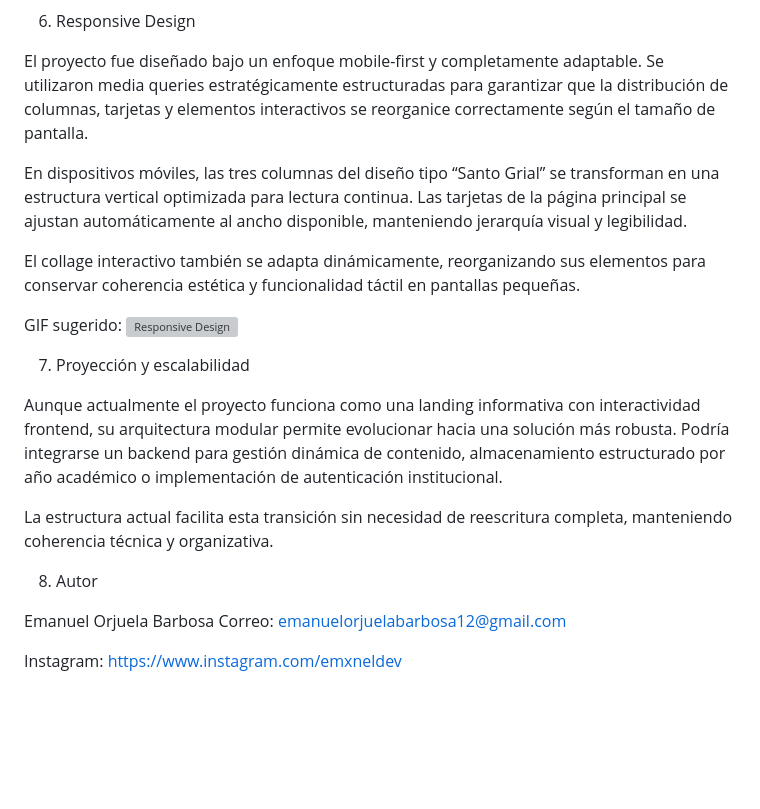
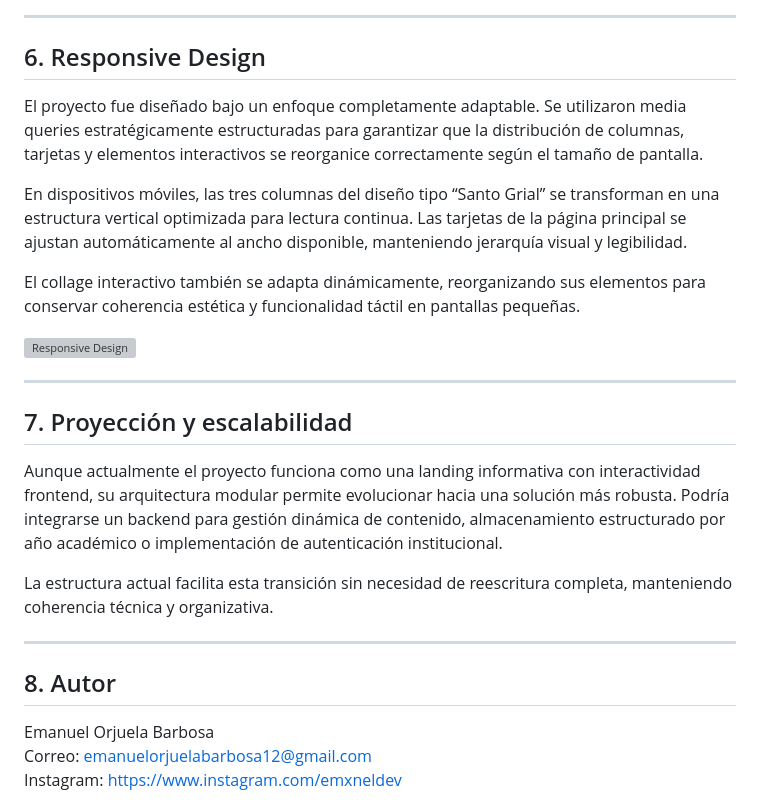
Before and after one commit to Eloxbdeveloper/Antonio-Villavicencio-School-Landing-Page, a Markdown page: README.md, the part around one of its changes. Rendered like a GitHub page; blank space fills up the shorter version; grey boxes are pictures that could not be loaded.

```diff
--- a/README.md
+++ b/README.md
@@ -63,27 +66,31 @@ GIF sugerido:
 ![Modo oscuro y paletas](./gifs/modo-oscuro-paletas.gif)
 
-6. Responsive Design
+---
 
-El proyecto fue diseñado bajo un enfoque mobile-first y completamente adaptable. Se utilizaron media queries estratégicamente estructuradas para garantizar que la distribución de columnas, tarjetas y elementos interactivos se reorganice correctamente según el tamaño de pantalla.
+## 6. Responsive Design
+
+El proyecto fue diseñado bajo un enfoque completamente adaptable. Se utilizaron media queries estratégicamente estructuradas para garantizar que la distribución de columnas, tarjetas y elementos interactivos se reorganice correctamente según el tamaño de pantalla.
 
 En dispositivos móviles, las tres columnas del diseño tipo “Santo Grial” se transforman en una estructura vertical optimizada para lectura continua. Las tarjetas de la página principal se ajustan automáticamente al ancho disponible, manteniendo jerarquía visual y legibilidad.
 
 El collage interactivo también se adapta dinámicamente, reorganizando sus elementos para conservar coherencia estética y funcionalidad táctil en pantallas pequeñas.
 
-GIF sugerido:
 ![Responsive Design](./gifs/responsive.gif)
 
-7. Proyección y escalabilidad
+---
+
+## 7. Proyección y escalabilidad
 
 Aunque actualmente el proyecto funciona como una landing informativa con interactividad frontend, su arquitectura modular permite evolucionar hacia una solución más robusta. Podría integrarse un backend para gestión dinámica de contenido, almacenamiento estructurado por año académico o implementación de autenticación institucional.
 
 La estructura actual facilita esta transición sin necesidad de reescritura completa, manteniendo coherencia técnica y organizativa.
 
-8. Autor
+---
+
+## 8. Autor
 
 Emanuel Orjuela Barbosa
 Correo: emanuelorjuelabarbosa12@gmail.com
-
 Instagram: https://www.instagram.com/emxneldev
 
 Este proyecto integra educación ambiental, documentación estructurada y desarrollo frontend profesional en una sola plataforma, demostrando cómo una arquitectura web limpia y modular puede apoyar procesos pedagógicos y generar impacto más allá del aula.
```
Also changed, not shown: other parts of README.md (+16 -13 lines).
